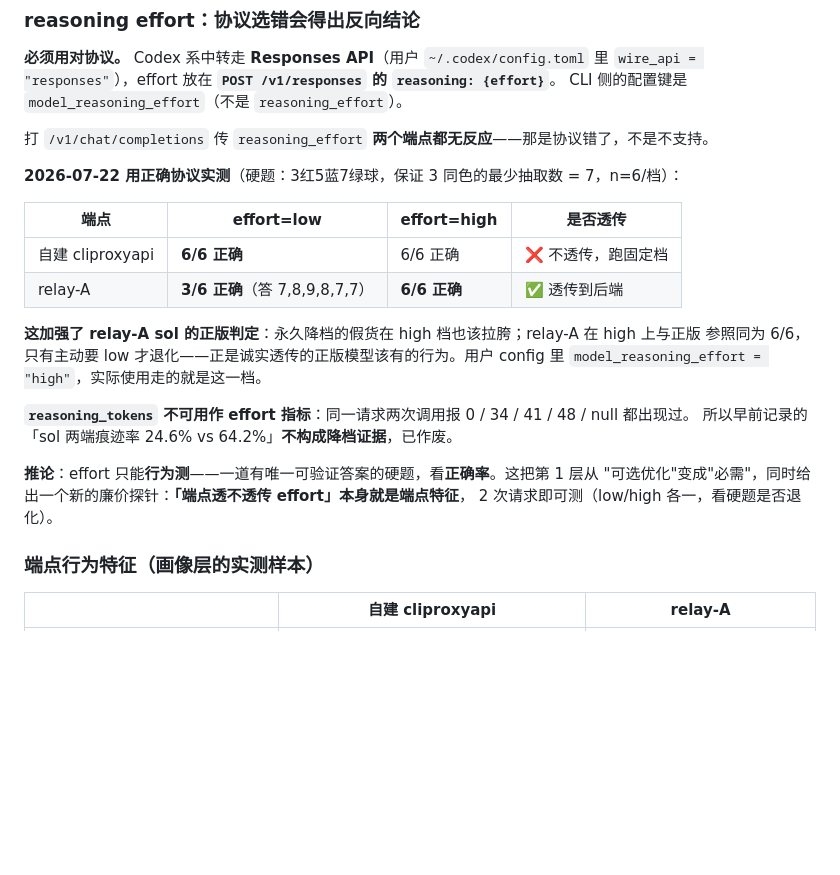
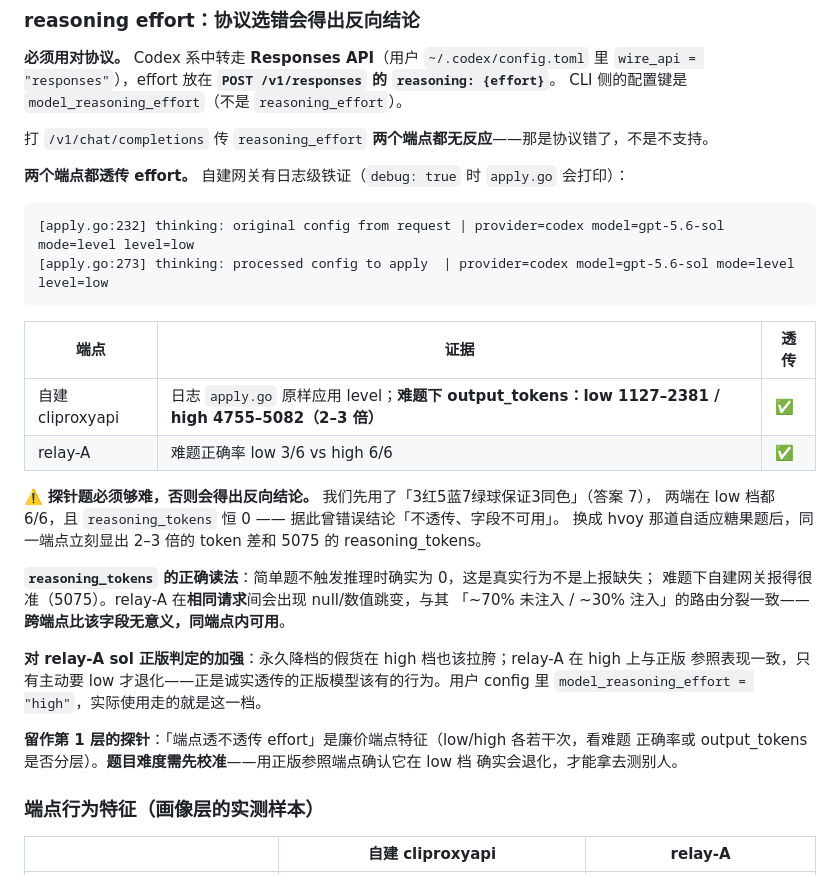
Before and after one commit to zhyouhh/llm-fingerprint, a Markdown page: CLAUDE.md, the part around the change. Drawn GitHub-style; blank space fills up the shorter version.

Commit message:
Both gateways forward effort - the probe problem was too easy to show it
Gateway logs settle it. With debug enabled, cliproxyapi prints what it does with
the request's thinking config:

  apply.go:232 thinking: original config from request | ... mode=level level=low
  apply.go:273 thinking: processed config to apply  | ... mode=level level=low

It parses effort and applies it unchanged. The earlier 'does not forward, fixed
effort' finding was inferred from black-box behaviour and is wrong.

Root cause of the bad inference: the probe problem (3 red / 5 blue / 7 green,
guarantee 3 of a colour) needs no reasoning, so the model answered correctly at
every level and reported reasoning_tokens=0. I read 'no variation' as 'parameter
ignored' and 'zero tokens' as 'field unusable'. Swapping in a genuinely hard
adaptive problem separates the levels immediately on the same endpoint:

  output_tokens   low 1127-2381    high 4755-5082    (2-3x)
  reasoning_tokens up to 5075, not 0

So reasoning_tokens is meaningful after all: zero on easy prompts is real
behaviour, not a reporting gap. It stays unusable ACROSS endpoints - relay-A flips
between null and numbers for identical requests, consistent with the ~70/30
routing split already documented - but it is fine within one endpoint.

Lesson recorded in CLAUDE.md: a capability probe has to be calibrated on a known
-genuine endpoint first. If the task cannot degrade, its passing proves nothing.

Also observed: 4 of 5 high-effort requests to the self-hosted gateway returned 502
with no quota or cooldown entries in the log - transient upstream trouble, but
high-effort calls take longer and are more exposed to it.

Co-Authored-By: Claude Opus 4.8 (1M context) <noreply@anthropic.com>

````diff
--- a/CLAUDE.md
+++ b/CLAUDE.md
@@ -195,23 +195,33 @@ CLI 侧的配置键是 `model_reasoning_effort`（不是 `reasoning_effort`）
 
 打 `/v1/chat/completions` 传 `reasoning_effort` **两个端点都无反应**——那是协议错了，不是不支持。
 
-**2026-07-22 用正确协议实测**（硬题：3红5蓝7绿球，保证 3 同色的最少抽取数 = 7，n=6/档）：
+**两个端点都透传 effort。** 自建网关有日志级铁证（`debug: true` 时 `apply.go` 会打印）：
 
-| 端点 | effort=low | effort=high | 是否透传 |
-|---|---|---|---|
-| 自建 cliproxyapi | **6/6 正确** | 6/6 正确 | ❌ 不透传，跑固定档 |
-| relay-A | **3/6 正确**（答 7,8,9,8,7,7） | **6/6 正确** | ✅ 透传到后端 |
+```
+[apply.go:232] thinking: original config from request | provider=codex model=gpt-5.6-sol mode=level level=low
+[apply.go:273] thinking: processed config to apply  | provider=codex model=gpt-5.6-sol mode=level level=low
+```
 
-**这加强了 relay-A sol 的正版判定**：永久降档的假货在 high 档也该拉胯；relay-A 在 high 上与正版
-参照同为 6/6，只有主动要 low 才退化——正是诚实透传的正版模型该有的行为。用户 config 里
+| 端点 | 证据 | 透传 |
+|---|---|---|
+| 自建 cliproxyapi | 日志 `apply.go` 原样应用 level；**难题下 output_tokens：low 1127–2381 / high 4755–5082（2–3 倍）** | ✅ |
+| relay-A | 难题正确率 low 3/6 vs high 6/6 | ✅ |
+
+⚠️ **探针题必须够难，否则会得出反向结论。** 我们先用了「3红5蓝7绿球保证3同色」（答案 7），
+两端在 low 档都 6/6，且 `reasoning_tokens` 恒 0 —— 据此曾错误结论「不透传、字段不可用」。
+换成 hvoy 那道自适应糖果题后，同一端点立刻显出 2–3 倍的 token 差和 5075 的 reasoning_tokens。
+
+**`reasoning_tokens` 的正确读法**：简单题不触发推理时确实为 0，这是真实行为不是上报缺失；
+难题下自建网关报得很准（5075）。relay-A 在**相同请求**间会出现 null/数值跳变，与其
+「~70% 未注入 / ~30% 注入」的路由分裂一致——**跨端点比该字段无意义，同端点内可用**。
+
+**对 relay-A sol 正版判定的加强**：永久降档的假货在 high 档也该拉胯；relay-A 在 high 上与正版
+参照表现一致，只有主动要 low 才退化——正是诚实透传的正版模型该有的行为。用户 config 里
 `model_reasoning_effort = "high"`，实际使用走的就是这一档。
 
-**`reasoning_tokens` 不可用作 effort 指标**：同一请求两次调用报 0 / 34 / 41 / 48 / null 都出现过。
-所以早前记录的「sol 两端痕迹率 24.6% vs 64.2%」**不构成降档证据**，已作废。
-
-**推论**：effort 只能**行为测**——一道有唯一可验证答案的硬题，看**正确率**。这把第 1 层从
-"可选优化"变成"必需"，同时给出一个新的廉价探针：**「端点透不透传 effort」本身就是端点特征**，
-2 次请求即可测（low/high 各一，看硬题是否退化）。
+**留作第 1 层的探针**：「端点透不透传 effort」是廉价端点特征（low/high 各若干次，看难题
+正确率或 output_tokens 是否分层）。**题目难度需先校准**——用正版参照端点确认它在 low 档
+确实会退化，才能拿去测别人。
 
 ### 端点行为特征（画像层的实测样本）
 
````
